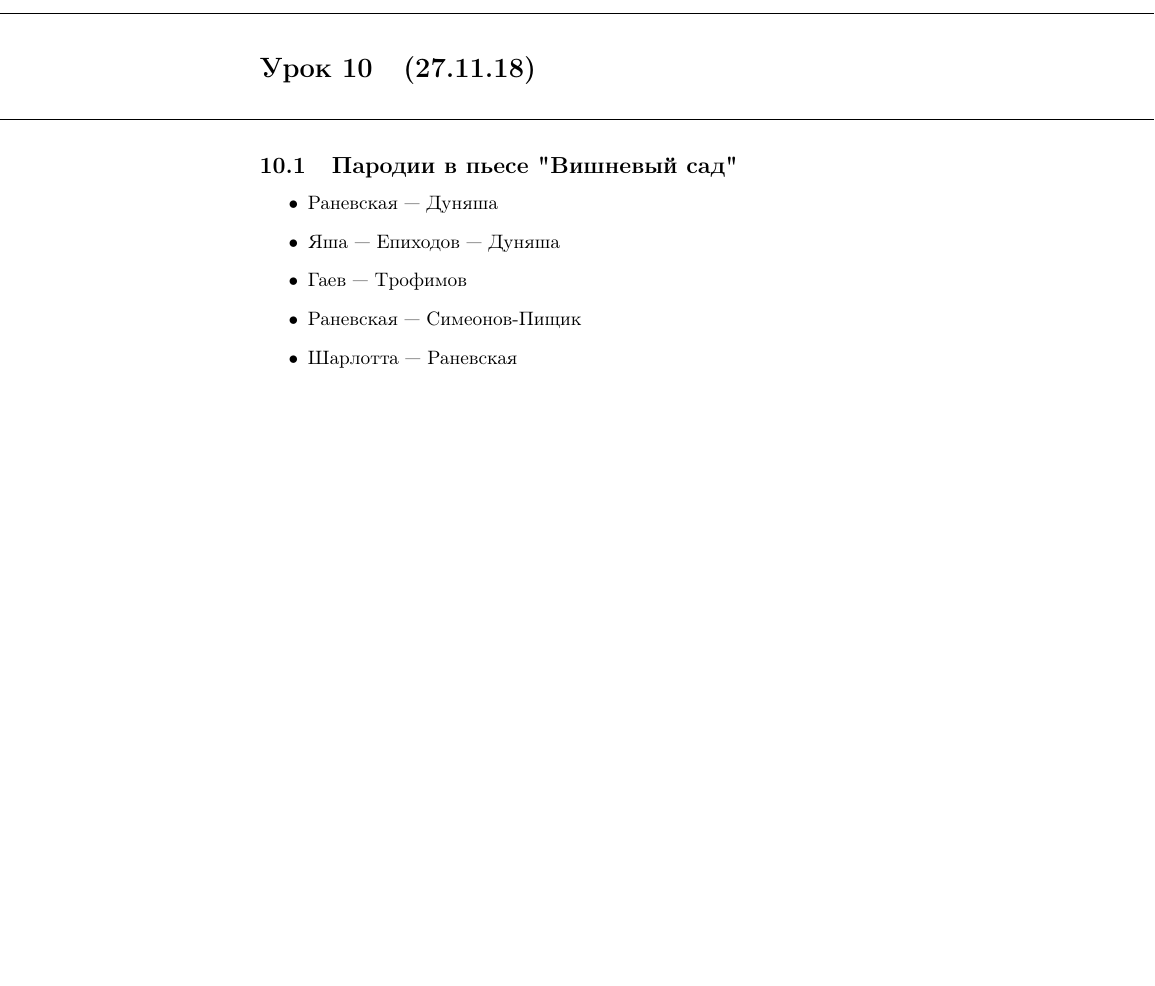
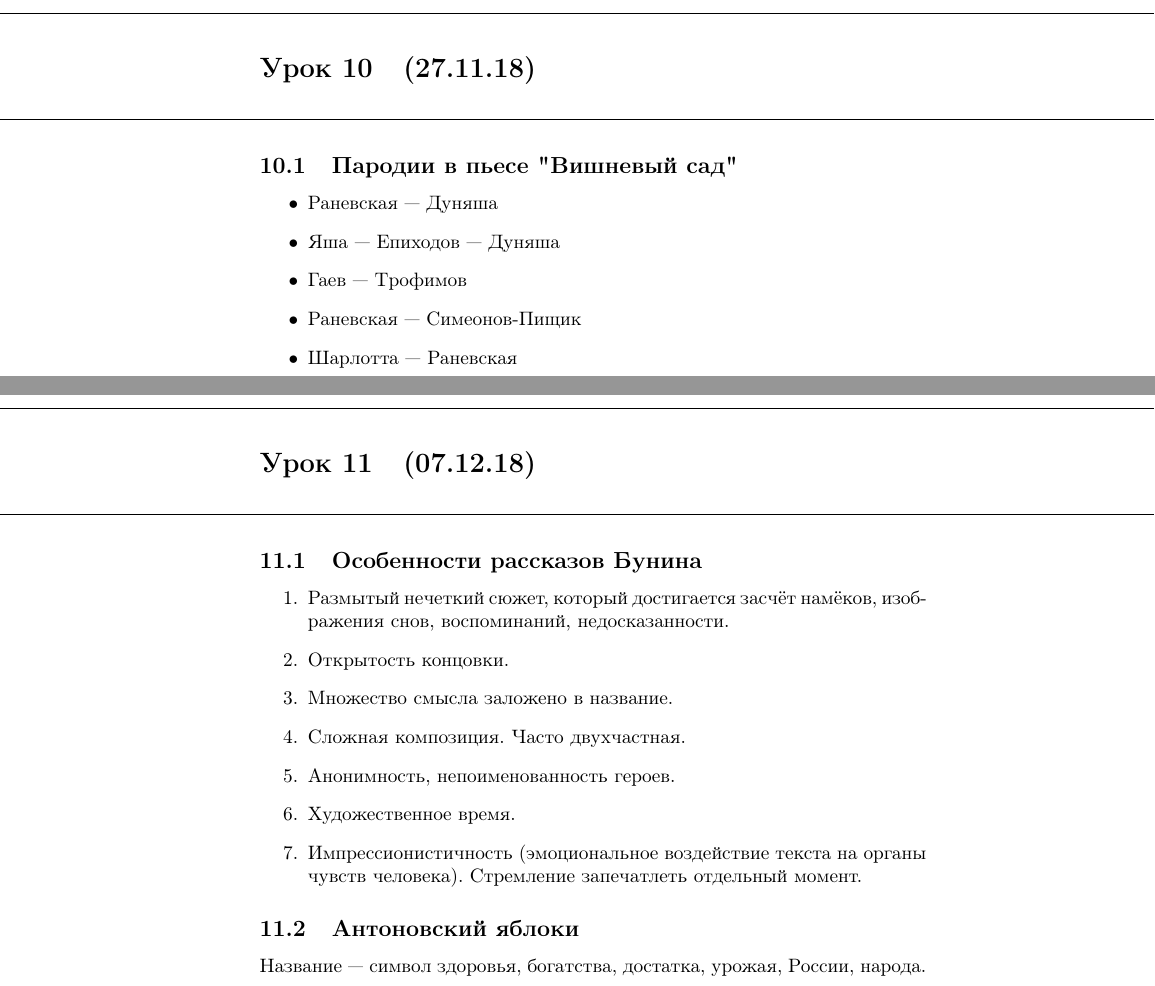
Before and after one commit to sdl-main/aesc, a LaTeX document (litra/litra.tex): part of page 21 of 21 before the commit and two parts of pages 21 and 22 of 22 after it, the two joined at a grey line, cut so that both start at the same text, the shorter picture padded with empty space. Compiled offline with pdfLaTeX.

Commit message:
Added litra (07.12.18)

```diff
--- a/litra/litra.tex
+++ b/litra/litra.tex
@@ -606,4 +606,33 @@
   Шарлотта --- Раневская
 \end{itemize}
 
+\newpage
+\noindent\makebox[\linewidth]{\rule{\paperwidth}{0.4pt}}
+\section{(07.12.18)}
+\noindent\makebox[\linewidth]{\rule{\paperwidth}{0.4pt}}
+
+\subsection{Особенности рассказов Бунина}
+
+\begin{enumerate}
+\item
+  Размытый нечеткий сюжет, который достигается засчёт намёков, изображения снов, воспоминаний, недосказанности.
+\item
+  Открытость концовки.
+\item
+  Множество смысла заложено в название.
+\item
+  Сложная композиция. Часто двухчастная.
+\item
+  Анонимность, непоименованность героев.
+\item
+  Художественное время.
+\item
+  Импрессионистичность (эмоциональное воздействие текста на органы чувств человека). Стремление запечатлеть отдельный
+  момент.
+\end{enumerate}
+
+\subsection{Антоновский яблоки}
+
+Название --- символ здоровья, богатства, достатка, урожая, России, народа.
+
 \end{document}
```
Also changed, not shown: litra/litra.pdf.
